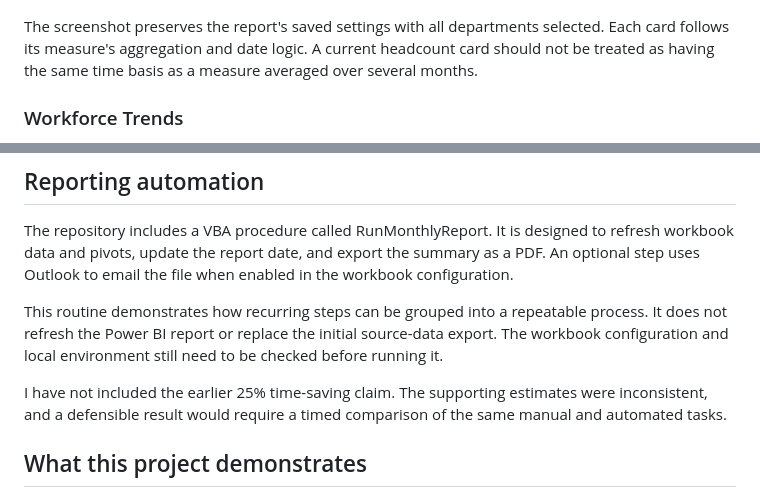
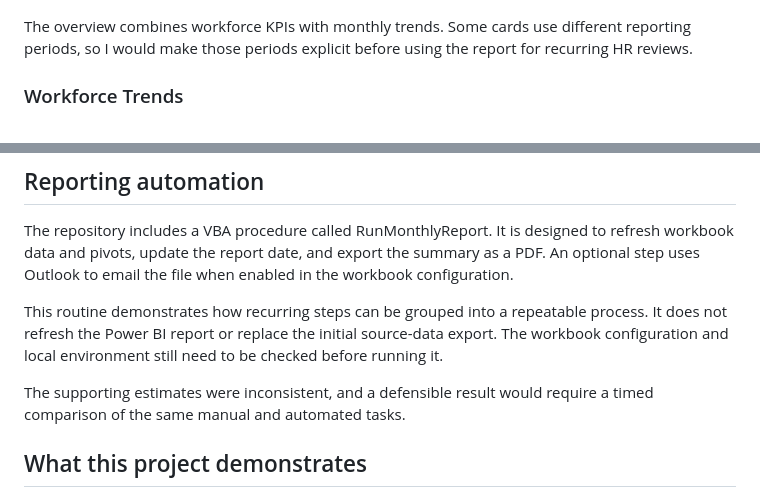
Before and after one commit to JJGohildev/HR-Performance-KPI-dashboard, a Markdown page: case_study.md, 2 parts joined by grey strips. GitHub-like rendering.

```diff
--- a/case_study.md
+++ b/case_study.md
@@ -35,7 +35,7 @@ The first page brings together headcount, attrition, engagement, training comple
 
 ![Power BI Overview page with all departments selected](screenshots/HR_Overview.png)
 
-The screenshot preserves the report's saved settings with all departments selected. Each card follows its measure's aggregation and date logic. A current headcount card should not be treated as having the same time basis as a measure averaged over several months.
+The overview combines workforce KPIs with monthly trends. Some cards use different reporting periods, so I would make those periods explicit before using the report for recurring HR reviews.
 
 ### Workforce Trends
 
@@ -59,7 +59,7 @@ The repository includes a VBA procedure called RunMonthlyReport. It is designed
 
 This routine demonstrates how recurring steps can be grouped into a repeatable process. It does not refresh the Power BI report or replace the initial source-data export. The workbook configuration and local environment still need to be checked before running it.
 
-I have not included the earlier 25% time-saving claim. The supporting estimates were inconsistent, and a defensible result would require a timed comparison of the same manual and automated tasks.
+The supporting estimates were inconsistent, and a defensible result would require a timed comparison of the same manual and automated tasks.
 
 ## What this project demonstrates
 
```
